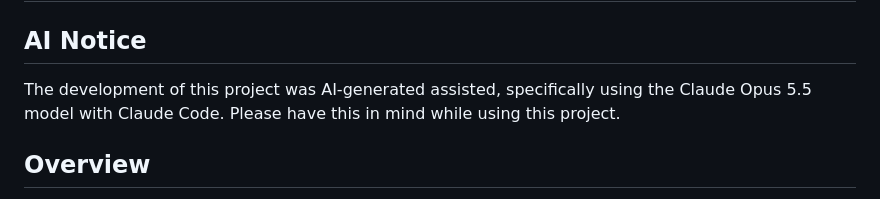
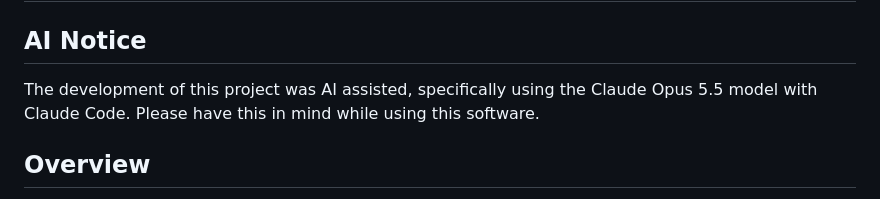
Before and after one commit to philipvedder/high-school-ml, a Markdown page: README.md, the part around the change. Rendered like a GitHub page.

```diff
--- a/README.md
+++ b/README.md
@@ -1,7 +1,7 @@
 # Loss Landscape Lab
 
 ## AI Notice
-The development of this project was AI-generated assisted, specifically using the Claude Opus 5.5 model with Claude Code. Please have this in mind while using this project.
+The development of this project was AI assisted, specifically using the Claude Opus 5.5 model with Claude Code. Please have this in mind while using this software.
 
 ## Overview
 
```
